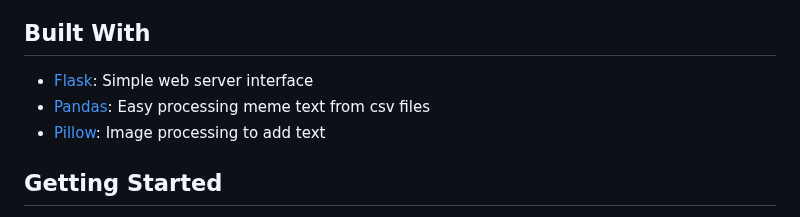
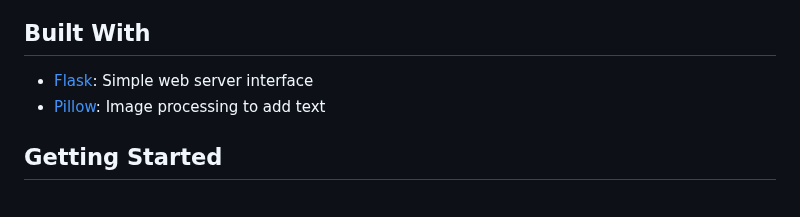
Before and after one commit to kehindeoderinde/meme-generator, a Markdown page: README.md, the part around the change. GitHub-like rendering.

```diff
--- a/README.md
+++ b/README.md
@@ -9,7 +9,6 @@ At a high-level, this program reads data from different file types (CSV, TXT, JS
 ## Built With
 
 * [Flask](https://github.com/pallets/flask): Simple web server interface
-* [Pandas](https://github.com/pandas-dev/pandas): Easy processing meme text from csv files
 * [Pillow](https://github.com/python-pillow/Pillow): Image processing to add text
 
 ## Getting Started
```
